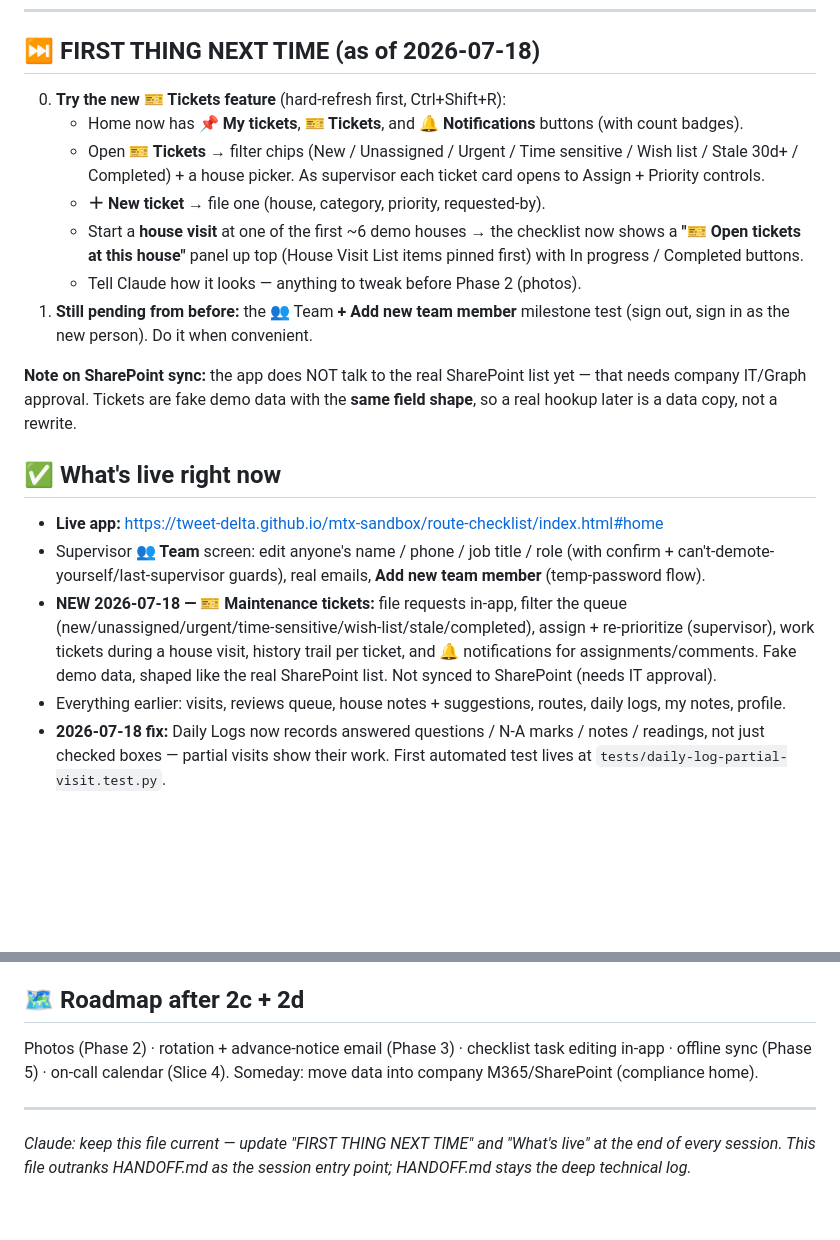
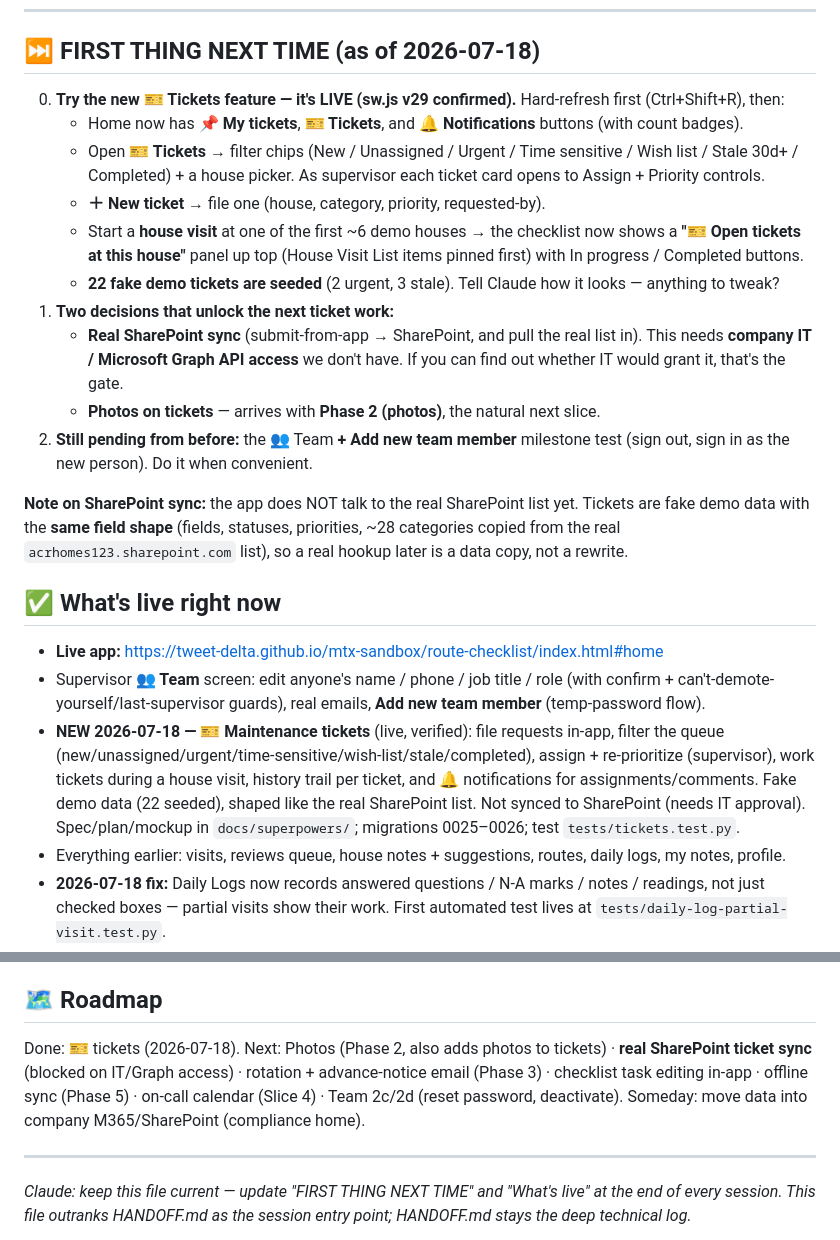
Before and after one commit to tweet-delta/mtx-sandbox, a Markdown page: START-HERE.md, 2 parts joined by grey strips. Drawn GitHub-style; blank space fills up the shorter version.

Commit message:
docs: START-HERE reflects tickets live + verified, next-step gates

```diff
--- a/START-HERE.md
+++ b/START-HERE.md
@@ -9,7 +9,8 @@ this file before every session ends.)
 
 ## ⏭️ FIRST THING NEXT TIME (as of 2026-07-18)
 
-0. **Try the new 🎫 Tickets feature** (hard-refresh first, Ctrl+Shift+R):
+0. **Try the new 🎫 Tickets feature — it's LIVE (sw.js v29 confirmed).**
+   Hard-refresh first (Ctrl+Shift+R), then:
    - Home now has **📌 My tickets**, **🎫 Tickets**, and **🔔 Notifications**
      buttons (with count badges).
    - Open **🎫 Tickets** → filter chips (New / Unassigned / Urgent / Time
@@ -20,13 +21,22 @@ this file before every session ends.)
      checklist now shows a **"🎫 Open tickets at this house"** panel up top
      (House Visit List items pinned first) with In progress / Completed
      buttons.
-   - Tell Claude how it looks — anything to tweak before Phase 2 (photos).
-1. **Still pending from before:** the 👥 Team **+ Add new team member**
+   - **22 fake demo tickets are seeded** (2 urgent, 3 stale). Tell Claude how
+     it looks — anything to tweak?
+1. **Two decisions that unlock the next ticket work:**
+   - **Real SharePoint sync** (submit-from-app → SharePoint, and pull the real
+     list in). This needs **company IT / Microsoft Graph API access** we don't
+     have. If you can find out whether IT would grant it, that's the gate.
+   - **Photos on tickets** — arrives with **Phase 2 (photos)**, the natural
+     next slice.
+2. **Still pending from before:** the 👥 Team **+ Add new team member**
    milestone test (sign out, sign in as the new person). Do it when convenient.
 
 **Note on SharePoint sync:** the app does NOT talk to the real SharePoint list
-yet — that needs company IT/Graph approval. Tickets are fake demo data with the
-**same field shape**, so a real hookup later is a data copy, not a rewrite.
+yet. Tickets are fake demo data with the **same field shape** (fields,
+statuses, priorities, ~28 categories copied from the real
+`acrhomes123.sharepoint.com` list), so a real hookup later is a data copy, not
+a rewrite.
 
 ## ✅ What's live right now
 
@@ -34,12 +44,14 @@ yet — that needs company IT/Graph approval. Tickets are fake demo data with th
 - Supervisor **👥 Team** screen: edit anyone's name / phone / job title /
   role (with confirm + can't-demote-yourself/last-supervisor guards), real
   emails, **Add new team member** (temp-password flow).
-- **NEW 2026-07-18 — 🎫 Maintenance tickets:** file requests in-app, filter
-  the queue (new/unassigned/urgent/time-sensitive/wish-list/stale/completed),
-  assign + re-prioritize (supervisor), work tickets during a house visit,
-  history trail per ticket, and 🔔 notifications for assignments/comments.
-  Fake demo data, shaped like the real SharePoint list. Not synced to
-  SharePoint (needs IT approval).
+- **NEW 2026-07-18 — 🎫 Maintenance tickets** (live, verified): file requests
+  in-app, filter the queue
+  (new/unassigned/urgent/time-sensitive/wish-list/stale/completed), assign +
+  re-prioritize (supervisor), work tickets during a house visit, history trail
+  per ticket, and 🔔 notifications for assignments/comments. Fake demo data
+  (22 seeded), shaped like the real SharePoint list. Not synced to SharePoint
+  (needs IT approval). Spec/plan/mockup in `docs/superpowers/`; migrations
+  0025–0026; test `tests/tickets.test.py`.
 - Everything earlier: visits, reviews queue, house notes + suggestions,
   routes, daily logs, my notes, profile.
 - **2026-07-18 fix:** Daily Logs now records answered questions / N-A marks /
@@ -93,11 +105,14 @@ Your own login is the supervisor.
   — `command 'PASTED-VALUE'` — and never type the `<` `>` brackets from
   examples.
 
-## 🗺️ Roadmap after 2c + 2d
+## 🗺️ Roadmap
 
-Photos (Phase 2) · rotation + advance-notice email (Phase 3) · checklist
-task editing in-app · offline sync (Phase 5) · on-call calendar (Slice 4).
-Someday: move data into company M365/SharePoint (compliance home).
+Done: 🎫 tickets (2026-07-18). Next: Photos (Phase 2, also adds photos to
+tickets) · **real SharePoint ticket sync** (blocked on IT/Graph access) ·
+rotation + advance-notice email (Phase 3) · checklist task editing in-app ·
+offline sync (Phase 5) · on-call calendar (Slice 4) · Team 2c/2d (reset
+password, deactivate). Someday: move data into company M365/SharePoint
+(compliance home).
 
 ---
 *Claude: keep this file current — update "FIRST THING NEXT TIME" and
```
